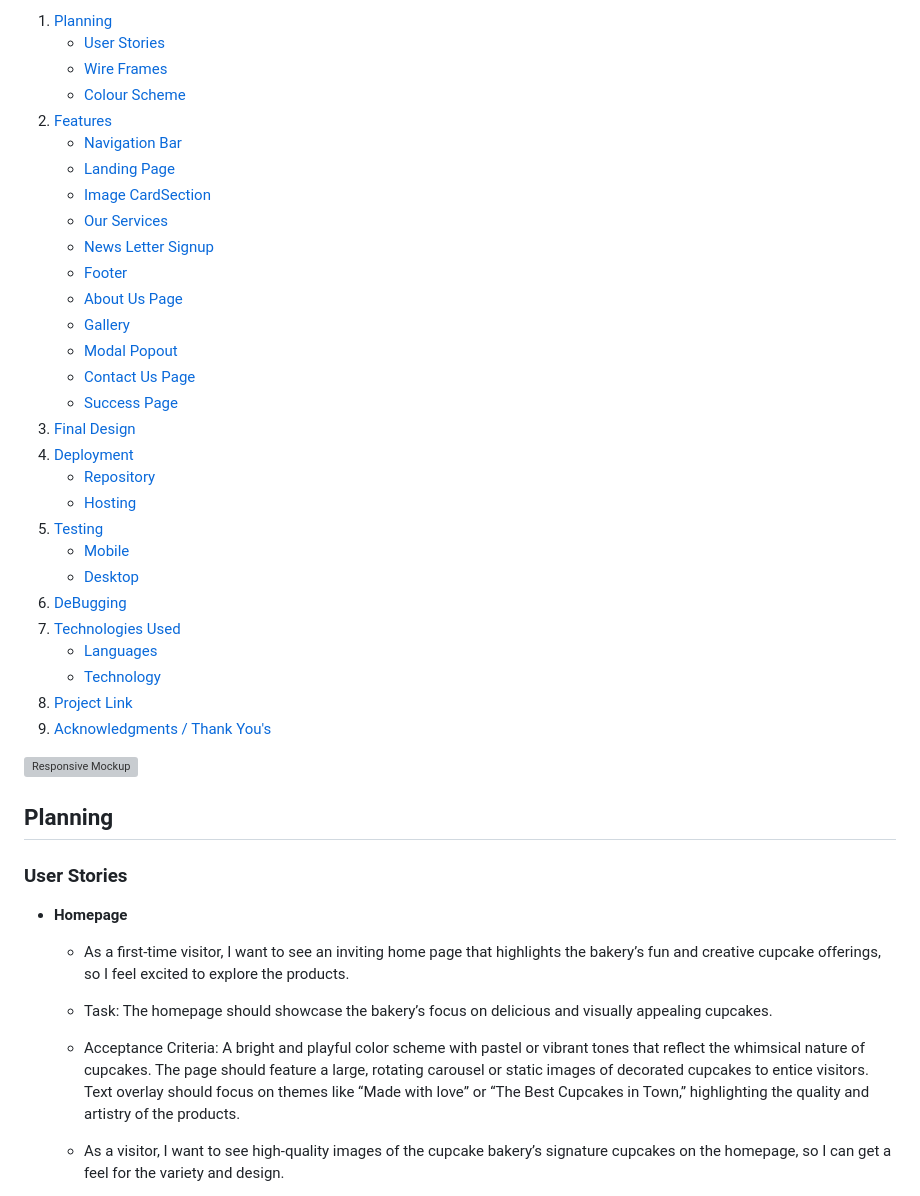
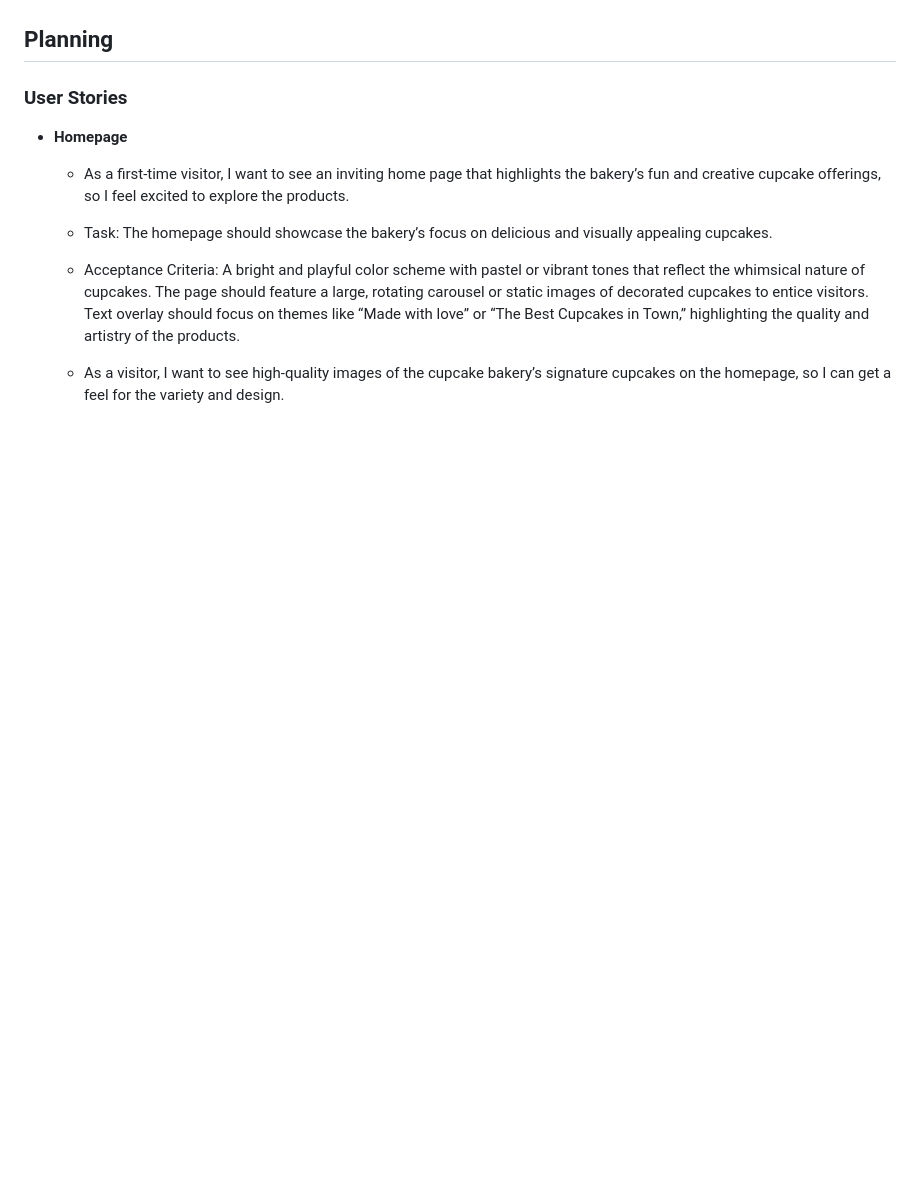
Before and after one commit to Maddz223/Sprinkles, a Markdown page: README.md, the part around one of its changes. Drawn GitHub-style; blank space fills up the shorter version; grey boxes are pictures that could not be loaded.

Commit message:
[Edit]Removed table of contents from README.md

```diff
--- a/README.md
+++ b/README.md
@@ -16,35 +16,4 @@ Indulge in the sweetest experience – because at Sprinkles, every bite is a cel
 
- 1. [Planning](#Planning)
-    * [User Stories](#UserStories)
-    * [Wire Frames](#Wireframes)
-    * [Colour Scheme](#ColourScheme)
- 2. [Features](#Features)
-    * [Navigation Bar](#Navigation_Bar)
-    * [Landing Page](#Landing_Page)
-    * [Image CardSection](#Image_Card_Section)
-    * [Our Services](#OurServicesSection)
-    * [News Letter Signup](#Newsletter)
-    * [Footer](#Footer)
-    * [About Us Page](#AboutUs)
-    * [Gallery](#Gallery)
-    * [Modal Popout](#ModalPopout)
-    * [Contact Us Page](#ContactUs)
-    * [Success Page](#SuccessPage)
- 4. [Final Design](#FinalDesign)
- 5. [Deployment](#Deployment)
-    * [Repository](#Repository)
-    * [Hosting](#Hosting)
- 6. [Testing](#Testing)
-    * [Mobile](#Mobile)
-    * [Desktop](#Desktop)
- 7. [DeBugging](#DeBugging)
- 8. [Technologies Used](#TechnologiesUsed)
-    * [Languages](#Languages)
-    * [Technology](#Technology)
- 9. [Project Link](#Projectlink)
- 10. [Acknowledgments / Thank You's](#Acknowledgments/thanksyou's)
-
-![Responsive Mockup](https://github.com/Maddz223/test/blob/main/assets/images/readme-images/responsive.png)
 ## Planning
 
 ### User Stories
```
Also changed, not shown: other parts of README.md (+1 -1 lines).
